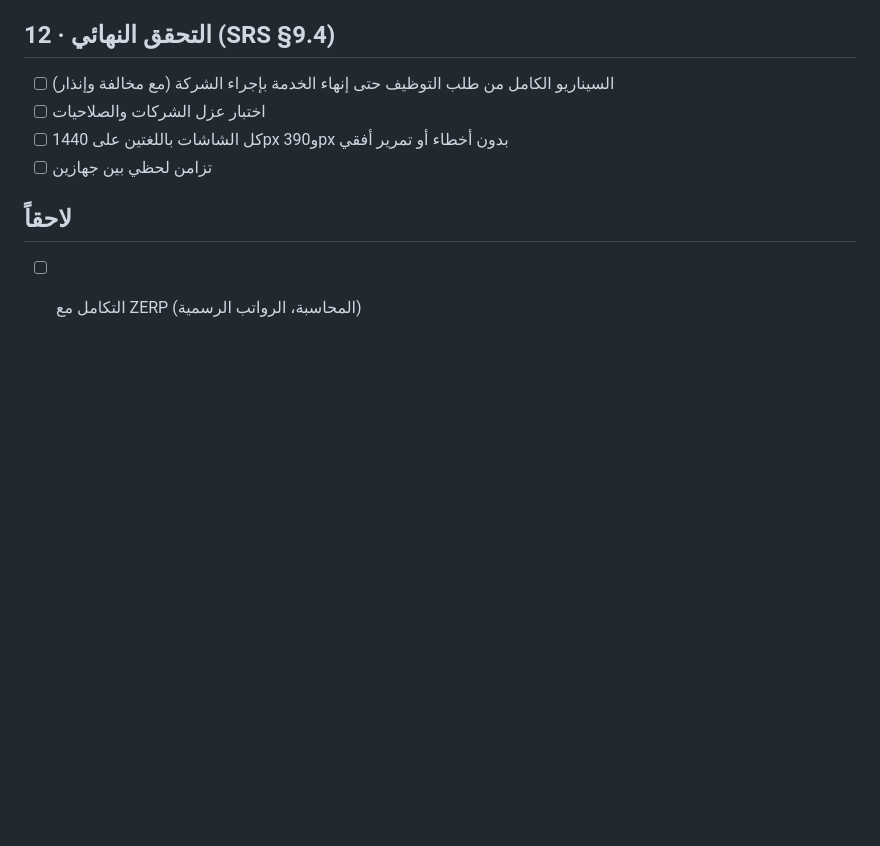
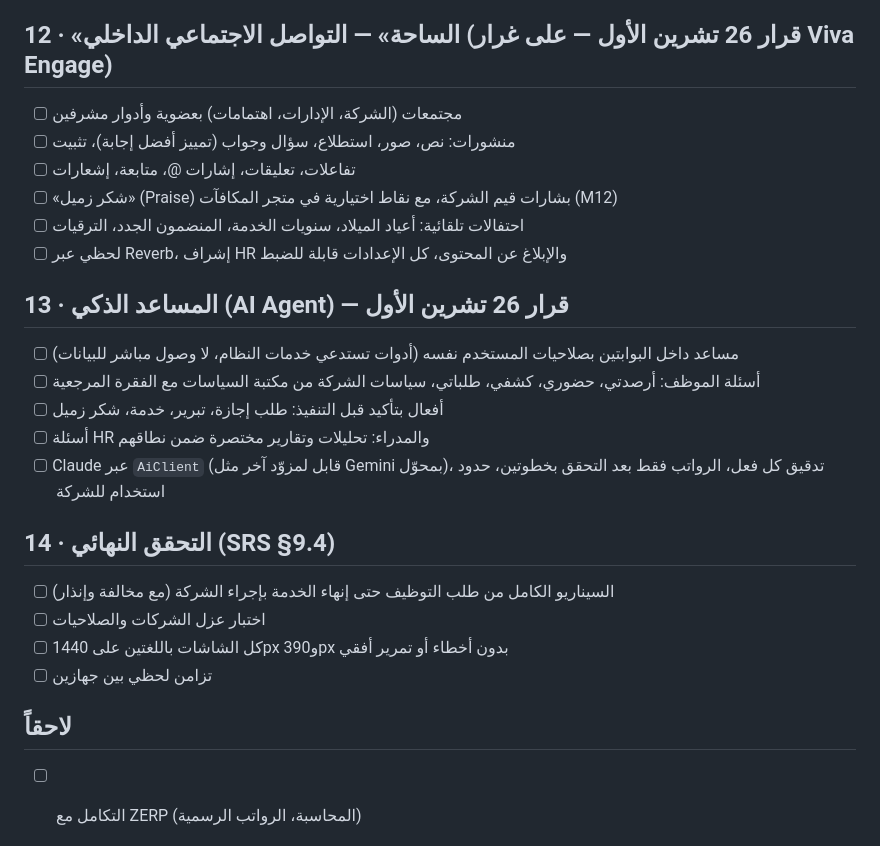
Before and after one commit to yotakii/UHR, a Markdown page: FEATURES.md, the part around the change. Drawn GitHub-style; blank space fills up the shorter version.

Commit message:
Plan: add phase 12 social space and phase 13 AI agent; final verification moves to 14
Co-Authored-By: Claude Opus 5.5 <noreply@anthropic.com>
Claude-Session: https://claude.ai/code/session_018TRXFXtBd1jntHRCqTs5Ji

```diff
--- a/FEATURES.md
+++ b/FEATURES.md
@@ -131,7 +131,22 @@
 - [ ] سجل التدقيق والأرشيف، النسخ الاحتياطي
 - [ ] Reverb لكل الأحداث، تصدير PDF للنماذج وExcel للتقارير
 
-## 12 · التحقق النهائي (SRS §9.4)
+## 12 · «الساحة» — التواصل الاجتماعي الداخلي (قرار 26 تشرين الأول — على غرار Viva Engage)
+- [ ] مجتمعات (الشركة، الإدارات، اهتمامات) بعضوية وأدوار مشرفين
+- [ ] منشورات: نص، صور، استطلاع، سؤال وجواب (تمييز أفضل إجابة)، تثبيت
+- [ ] تفاعلات، تعليقات، إشارات @، متابعة، إشعارات
+- [ ] «شكر زميل» (Praise) بشارات قيم الشركة، مع نقاط اختيارية في متجر المكافآت (M12)
+- [ ] احتفالات تلقائية: أعياد الميلاد، سنويات الخدمة، المنضمون الجدد، الترقيات
+- [ ] لحظي عبر Reverb، إشراف HR والإبلاغ عن المحتوى، كل الإعدادات قابلة للضبط
+
+## 13 · المساعد الذكي (AI Agent) — قرار 26 تشرين الأول
+- [ ] مساعد داخل البوابتين بصلاحيات المستخدم نفسه (أدوات تستدعي خدمات النظام، لا وصول مباشر للبيانات)
+- [ ] أسئلة الموظف: أرصدتي، حضوري، كشفي، طلباتي، سياسات الشركة من مكتبة السياسات مع الفقرة المرجعية
+- [ ] أفعال بتأكيد قبل التنفيذ: طلب إجازة، تبرير، خدمة، شكر زميل
+- [ ] أسئلة HR والمدراء: تحليلات وتقارير مختصرة ضمن نطاقهم
+- [ ] Claude عبر `AiClient` (قابل لمزوّد آخر مثل Gemini بمحوّل)، تدقيق كل فعل، الرواتب فقط بعد التحقق بخطوتين، حدود استخدام للشركة
+
+## 14 · التحقق النهائي (SRS §9.4)
 - [ ] السيناريو الكامل من طلب التوظيف حتى إنهاء الخدمة بإجراء الشركة (مع مخالفة وإنذار)
 - [ ] اختبار عزل الشركات والصلاحيات
 - [ ] كل الشاشات باللغتين على 1440px و390px بدون أخطاء أو تمرير أفقي
```
Also changed, not shown: CLAUDE.md (+1 -1 lines).
